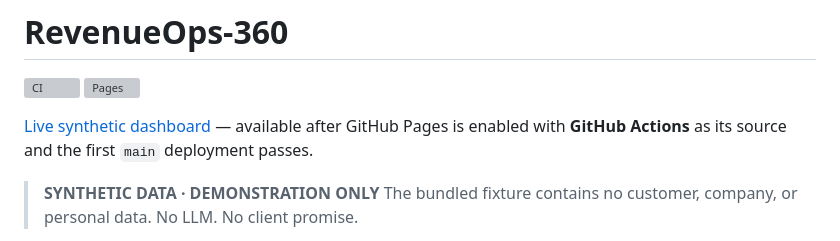
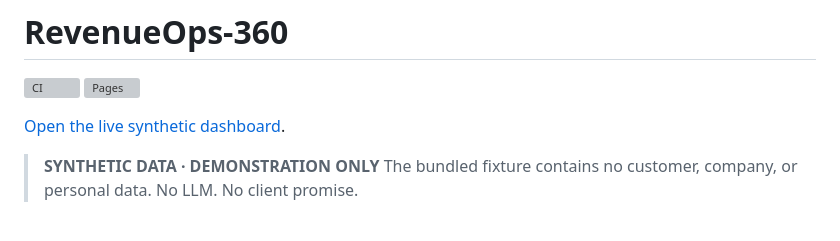
Before and after one commit to didier-lioniello/RevenueOps-360, a Markdown page: README.md, the part around the change. Rendered like a GitHub page; grey boxes are pictures that could not be loaded.

Commit message:
docs: link the deployed RevenueOps dashboard

```diff
--- a/README.md
+++ b/README.md
@@ -3,8 +3,7 @@
 [![CI](https://github.com/didier-lioniello/RevenueOps-360/actions/workflows/ci.yml/badge.svg)](https://github.com/didier-lioniello/RevenueOps-360/actions/workflows/ci.yml)
 [![Pages](https://github.com/didier-lioniello/RevenueOps-360/actions/workflows/pages.yml/badge.svg)](https://github.com/didier-lioniello/RevenueOps-360/actions/workflows/pages.yml)
 
-[Live synthetic dashboard](https://didier-lioniello.github.io/RevenueOps-360/) — available after
-GitHub Pages is enabled with **GitHub Actions** as its source and the first `main` deployment passes.
+[Open the live synthetic dashboard](https://didier-lioniello.github.io/RevenueOps-360/).
 
 > **SYNTHETIC DATA · DEMONSTRATION ONLY**
 > The bundled fixture contains no customer, company, or personal data. No LLM. No client promise.
```
